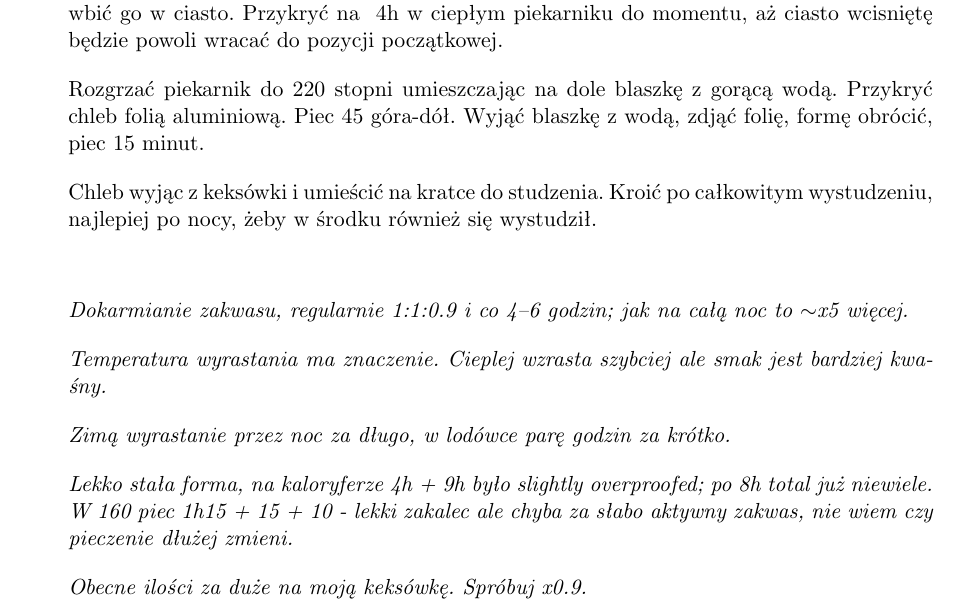
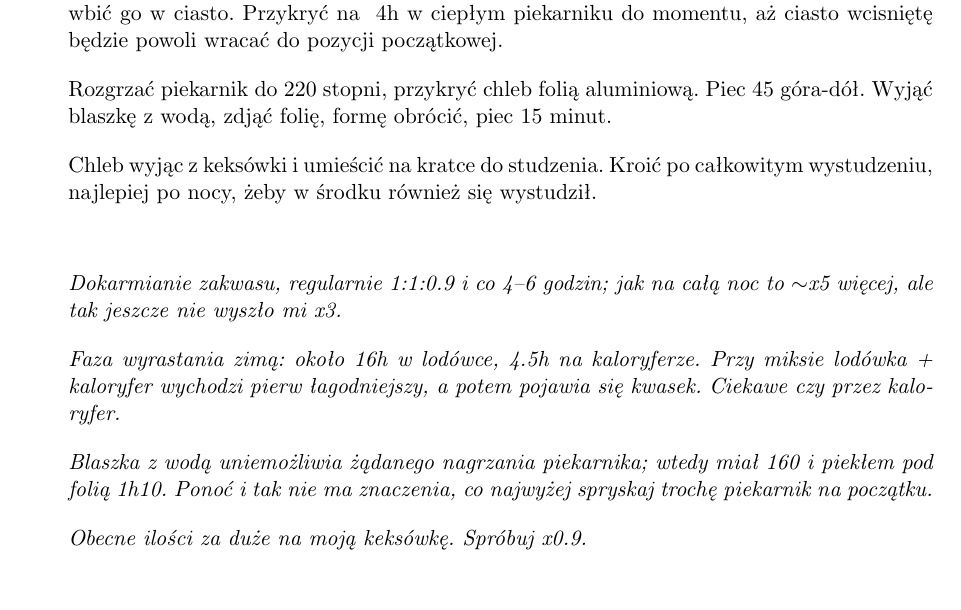
Before and after one commit to samikoz/food, a LaTeX document (recipes.tex, which reads wypieki.tex): part of page 58 of 66, cut so that both start at the same text. Compiled offline with pdfLaTeX.

Commit message:
Notatki piekarnicze
Piec bez blaszki

```diff
--- a/wypieki.tex
+++ b/wypieki.tex
@@ -95,18 +95,16 @@
 
 \recipara{Wszystkie składniki umieścić w misce i wymieszać tylko do połączenia. Przykryć ściereczką i zostawić na ~4h w ciepłym piekarniku, aż ciasto urośnie i będzie miało napowietrzoną strukturę.}
 \recipara{Mniejszą keksówkę natłuścić oliwą i solidnie obsypać mąką żytnią razową. Ciasto do formy, wyrównać powierzchnię zwilżoną w wodzie łyżką. Posypać słonecznikiem, łyżką delikatnie wbić go w ciasto. Przykryć na ~4h w ciepłym piekarniku do momentu, aż ciasto wcisniętę będzie powoli wracać do pozycji początkowej.}
-\recipara{Rozgrzać piekarnik do 220 stopni umieszczając na dole blaszkę z gorącą wodą. Przykryć chleb folią aluminiową. Piec 45 góra-dół. Wyjąć blaszkę z wodą, zdjąć folię, formę obrócić, piec 15 minut.}
+\recipara{Rozgrzać piekarnik do 220 stopni, przykryć chleb folią aluminiową. Piec 45 góra-dół. Wyjąć blaszkę z wodą, zdjąć folię, formę obrócić, piec 15 minut.}
 \recipara{Chleb wyjąc z keksówki i umieścić na kratce do studzenia. Kroić po całkowitym wystudzeniu, najlepiej po nocy, żeby w środku również się wystudził.}
 
 \commentskip
 
-\comment{Dokarmianie zakwasu, regularnie 1:1:0.9 i co 4--6 godzin; jak na całą noc to $\sim$x5 więcej.}
+\comment{Dokarmianie zakwasu, regularnie 1:1:0.9 i co 4--6 godzin; jak na całą noc to $\sim$x5 więcej, ale tak jeszcze nie wyszło mi x3.}
 
-\comment{Temperatura wyrastania ma znaczenie. Cieplej wzrasta szybciej ale smak jest bardziej kwaśny.}
+\comment{Faza wyrastania zimą: około 16h w lodówce, 4.5h na kaloryferze. Przy miksie lodówka + kaloryfer wychodzi pierw łagodniejszy, a potem pojawia się kwasek. Ciekawe czy przez kaloryfer.}
 
-\comment{Zimą wyrastanie przez noc za długo, w lodówce parę godzin za krótko.}
-
-\comment{Lekko stała forma, na kaloryferze 4h + 9h było slightly overproofed; po 8h total już niewiele. W 160 piec 1h15 + 15 + 10 - lekki zakalec ale chyba za słabo aktywny zakwas, nie wiem czy pieczenie dłużej zmieni.}
+\comment{Blaszka z wodą uniemożliwia żądanego nagrzania piekarnika; wtedy miał 160 i piekłem pod folią 1h10. Ponoć i tak nie ma znaczenia, co najwyżej spryskaj trochę piekarnik na początku.}
 
 \comment{Obecne ilości za duże na moją keksówkę. Spróbuj x0.9.}
 
```
